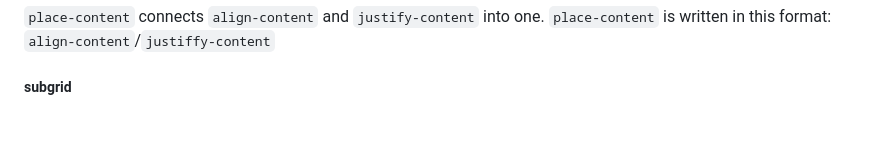
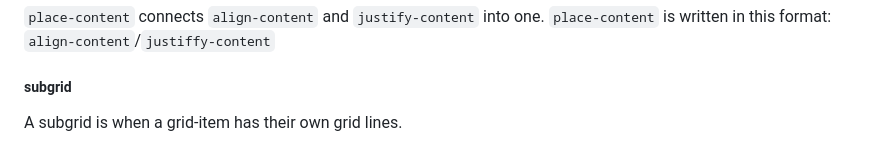
Before and after one commit to selenag1958/sep10-freedom-project, a Markdown page: tool/learning-log.md, the part around the change. Rendered like a GitHub page; blank space fills up the shorter version.

```diff
--- a/tool/learning-log.md
+++ b/tool/learning-log.md
@@ -201,7 +201,7 @@ For example `place-self: center stretch;` creates :
 `place-content` is written in this format: `align-content`/`justiffy-content`
 
 ##### subgrid
-
+A subgrid is when a grid-item has their own grid lines.
 <!--
 * Links you used today (websites, videos, etc)
 * Things you tried, progress you made, etc
```
